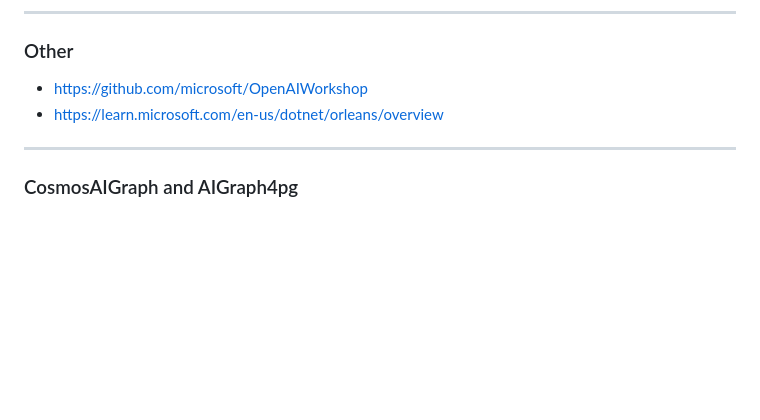
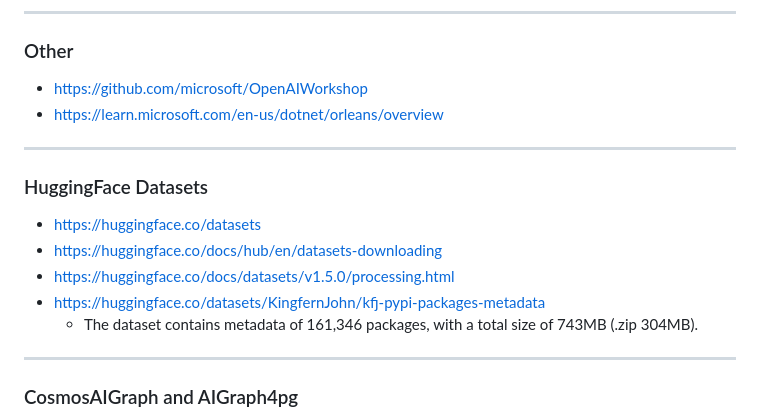
Before and after one commit to cjoakim/ai-explorations, a Markdown page: README.md, the part around the change. Rendered like a GitHub page; blank space fills up the shorter version.

Commit message:
README with huggingface dataset notes

```diff
--- a/README.md
+++ b/README.md
@@ -114,6 +114,16 @@ Projects and files in this repo:
 
 ---
 
+### HuggingFace Datasets
+
+- https://huggingface.co/datasets
+- https://huggingface.co/docs/hub/en/datasets-downloading
+- https://huggingface.co/docs/datasets/v1.5.0/processing.html
+- https://huggingface.co/datasets/KingfernJohn/kfj-pypi-packages-metadata
+  - The dataset contains metadata of 161,346 packages, with a total size of 743MB (.zip 304MB).
+
+---
+
 ### CosmosAIGraph and AIGraph4pg
 
 - [CosmosAIGraph Blog](https://learn.microsoft.com/en-us/azure/cosmos-db/gen-ai/cosmos-ai-graph)
```
